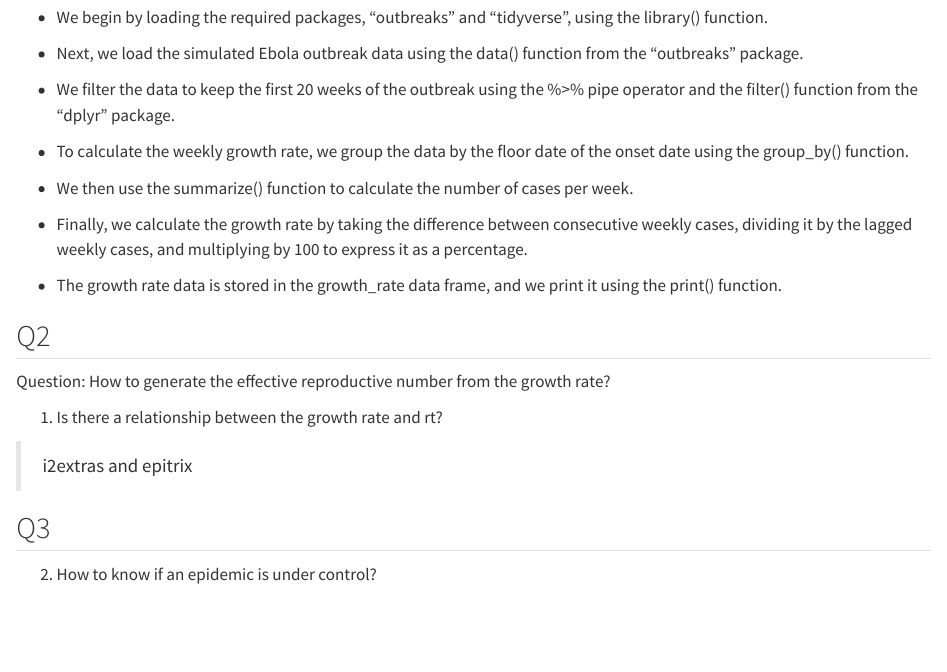
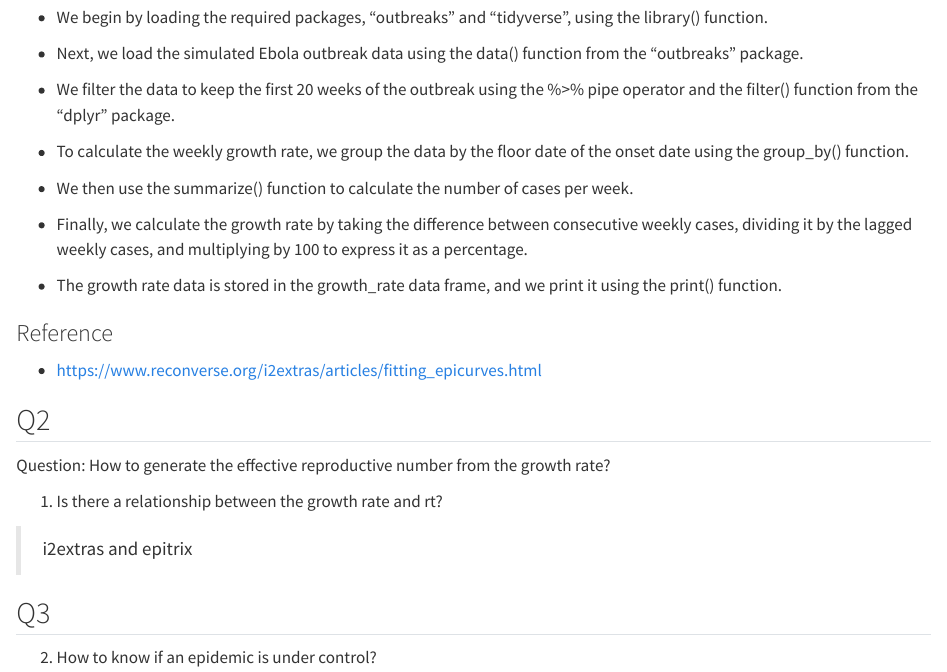
Before and after one commit to avallecam/questions, a Quarto document (01-questions.qmd): the page in a window 1100 px wide, from 1640 px down. Rendered offline with R 4.5, knitr and Pandoc in place of Quarto, with nearby package versions; some code elsewhere in the file could not run offline.

Commit message:
add reference

```diff
--- a/01-questions.qmd
+++ b/01-questions.qmd
@@ -65,6 +65,10 @@ growth_rate(out)
 - We then use the summarize() function to calculate the number of cases per week.
 - Finally, we calculate the growth rate by taking the difference between consecutive weekly cases, dividing it by the lagged weekly cases, and multiplying by 100 to express it as a percentage.
 - The growth rate data is stored in the growth_rate data frame, and we print it using the print() function.
+
+### Reference
+
+- https://www.reconverse.org/i2extras/articles/fitting_epicurves.html
 
 ## Q2
 
```
